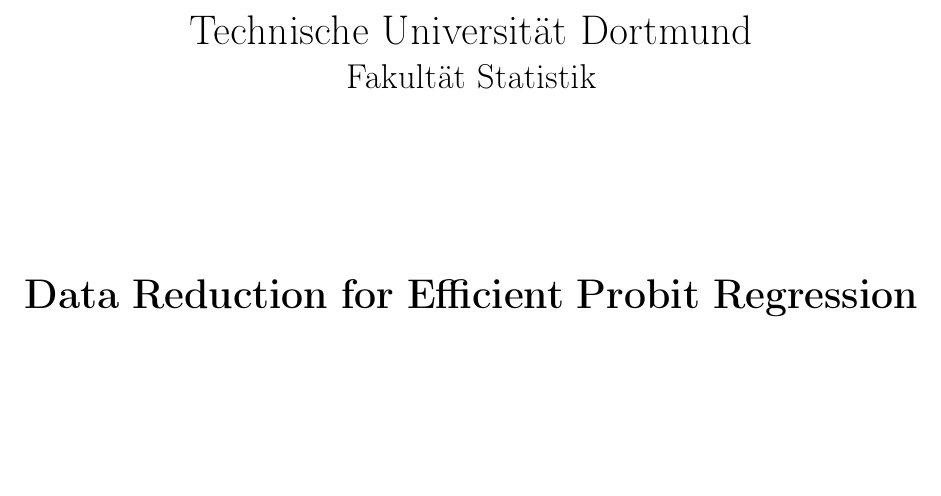
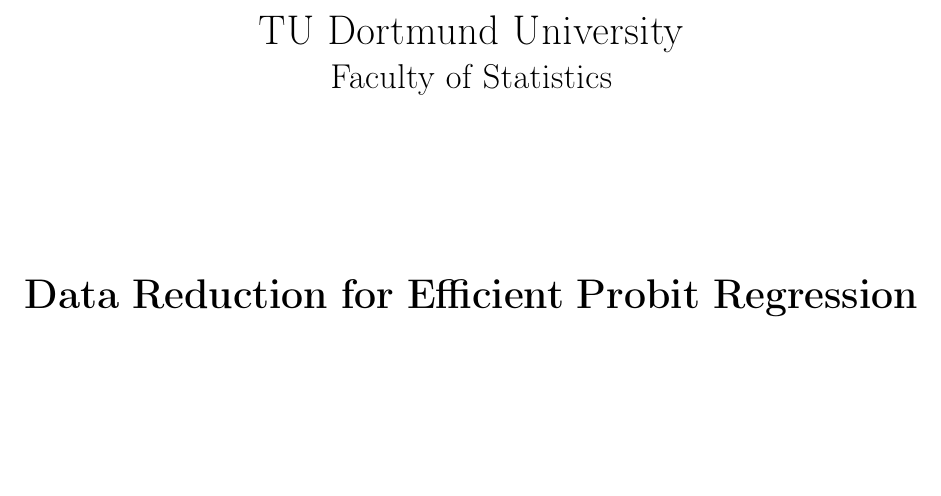
Before and after one commit to chr-peters/masters-thesis, a LaTeX thesis (masters_thesis_christian_peters.tex, which reads sections/title.tex): part of page 1 of 59, cut at the place of the change. Compiled offline with pdfLaTeX.

Commit message:
translated university and faculty to english

```diff
--- a/sections/title.tex
+++ b/sections/title.tex
@@ -1,7 +1,7 @@
 \begin{titlepage}
     \begin{center}
-        \LARGE{Technische Universit\"at Dortmund\\}
-        \Large{Fakult\"at Statistik\\}
+        \LARGE{TU Dortmund University\\}
+        \Large{Faculty of Statistics\\}
         \vspace{3cm}
         \LARGE{\textbf{Data Reduction for Efficient Probit Regression\\}}
         \vspace{3cm}
```
